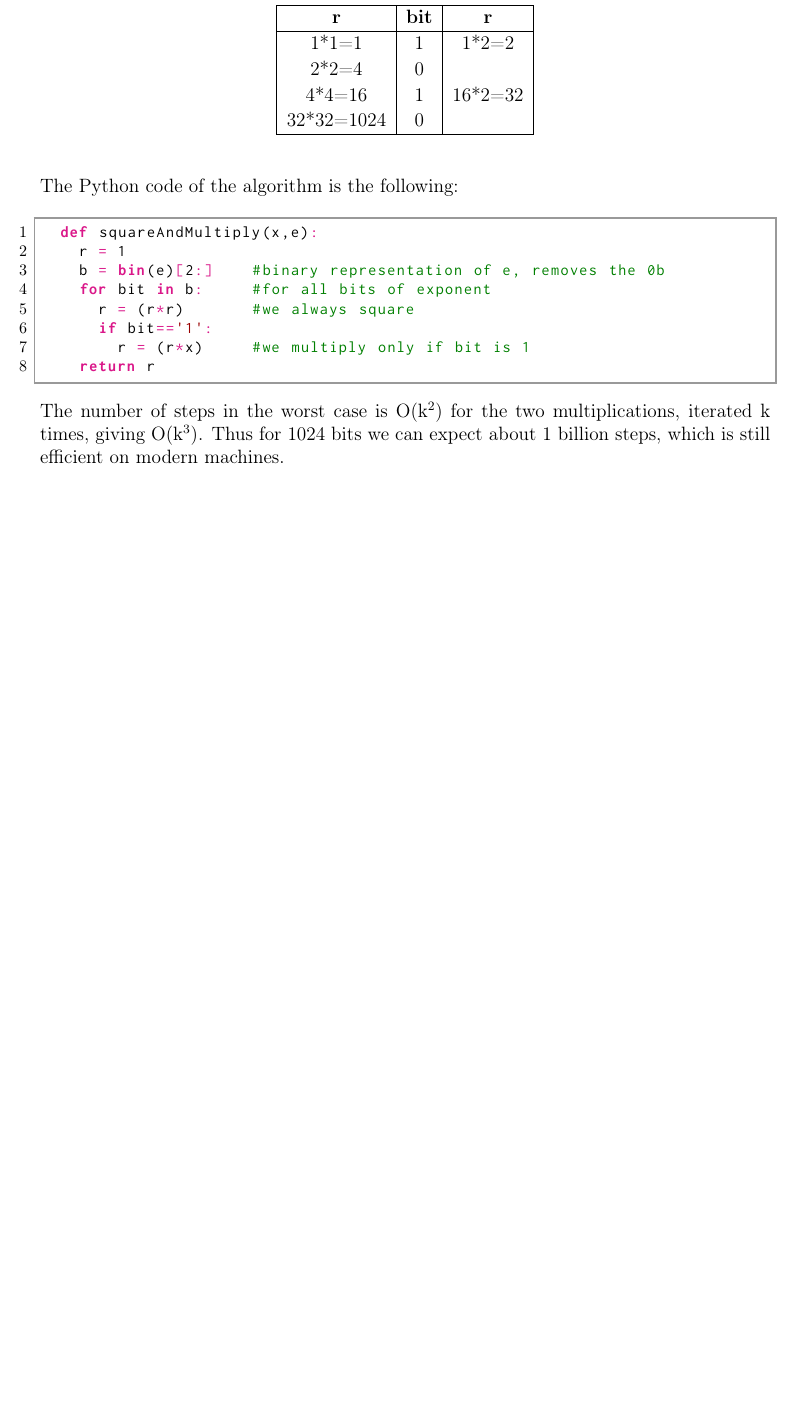
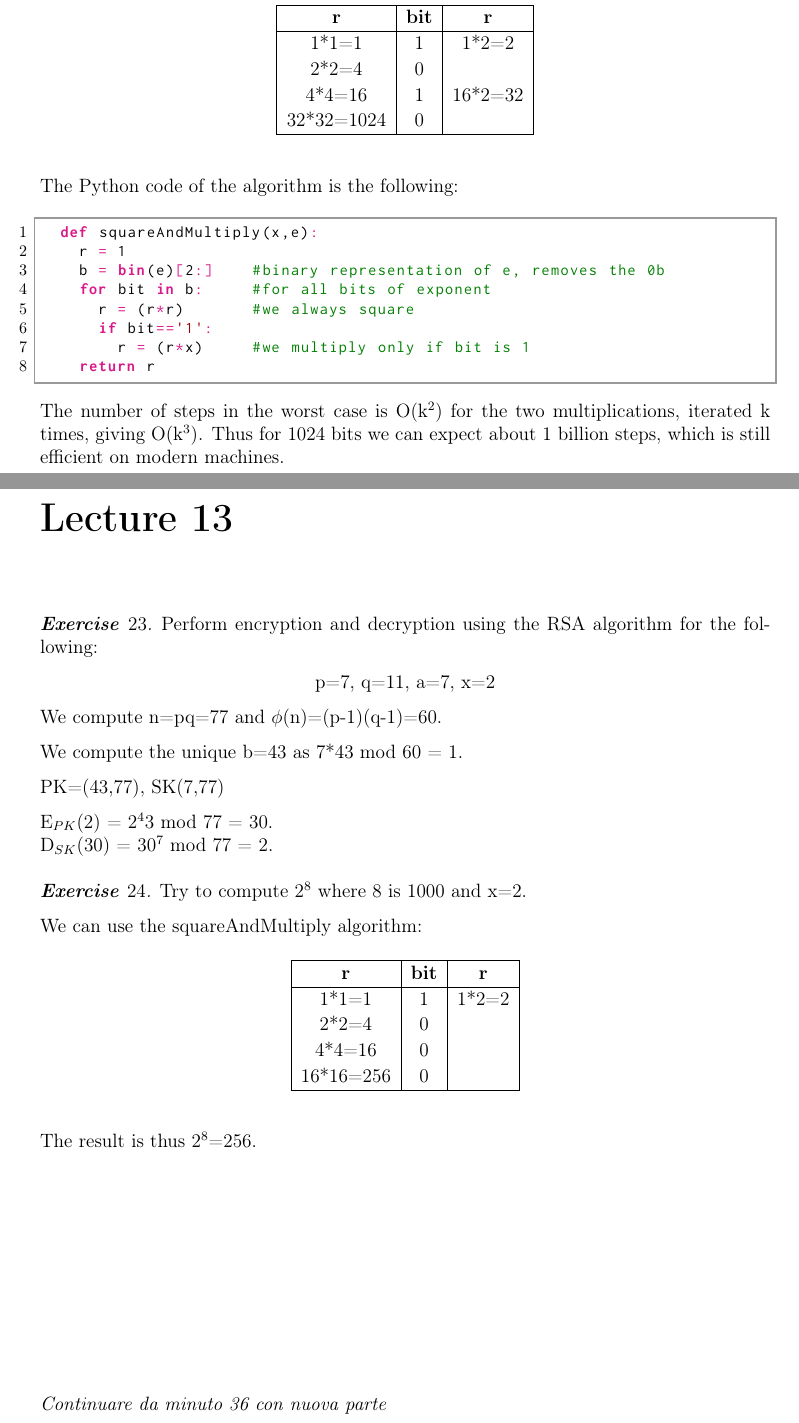
Before and after one commit to francescovivian/Cryptography, a LaTeX thesis (main.tex): part of page 67 of 67 before the commit and two parts of pages 67 and 68 of 68 after it, the two joined at a grey line, cut so that both start at the same text, the shorter picture padded with empty space. Compiled offline with pdfLaTeX.

Commit message:
Lecture 13, da finire nuova parte da minuto 36 in poi

```diff
--- a/main.tex
+++ b/main.tex
@@ -2711,4 +2711,41 @@ The Python code of the algorithm is the following:
 \end{python}
 
 The number of steps in the worst case is O(k$^2$) for the two multiplications, iterated k times, giving O(k$^3$). Thus for 1024 bits we can expect about 1 billion steps, which is still efficient on modern machines.
+
+\chapter*{Lecture 13}
+\begin{exercise}
+	Perform encryption and decryption using the RSA algorithm for the following:
+	\begin{center}
+		p=7, q=11, a=7, x=2
+	\end{center}
+
+	We compute n=pq=77 and $\phi$(n)=(p-1)(q-1)=60.
+
+	We compute the unique b=43 as 7*43 mod 60 = 1.
+
+	PK=(43,77), SK(7,77)
+
+	E$_{PK}$(2) = 2$^43$ mod 77 = 30.\\
+	D$_{SK}$(30) = 30$^7$ mod 77 = 2.
+\end{exercise}
+
+\begin{exercise}
+	Try to compute 2$^8$ where 8 is 1000 and x=2.
+
+	We can use the squareAndMultiply algorithm:
+	\begin{table}[H]
+		\centering
+		\begin{tabular}{|c|c|c|}
+			\hline
+			\textbf{r} & \textbf{bit} & \textbf{r}\\ \hline
+			1*1=1 & 1 & 1*2=2\\
+			2*2=4 & 0 &\\
+			4*4=16 & 0 &\\
+			16*16=256 & 0 &\\ \hline
+		\end{tabular}
+	\end{table}
+	The result is thus 2$^8$=256.
+\end{exercise}
+\vspace{50mm}
+\textit{Continuare da minuto 36 con nuova parte}
 \end{document}
```
Also changed, not shown: main.pdf, 3 other files.
